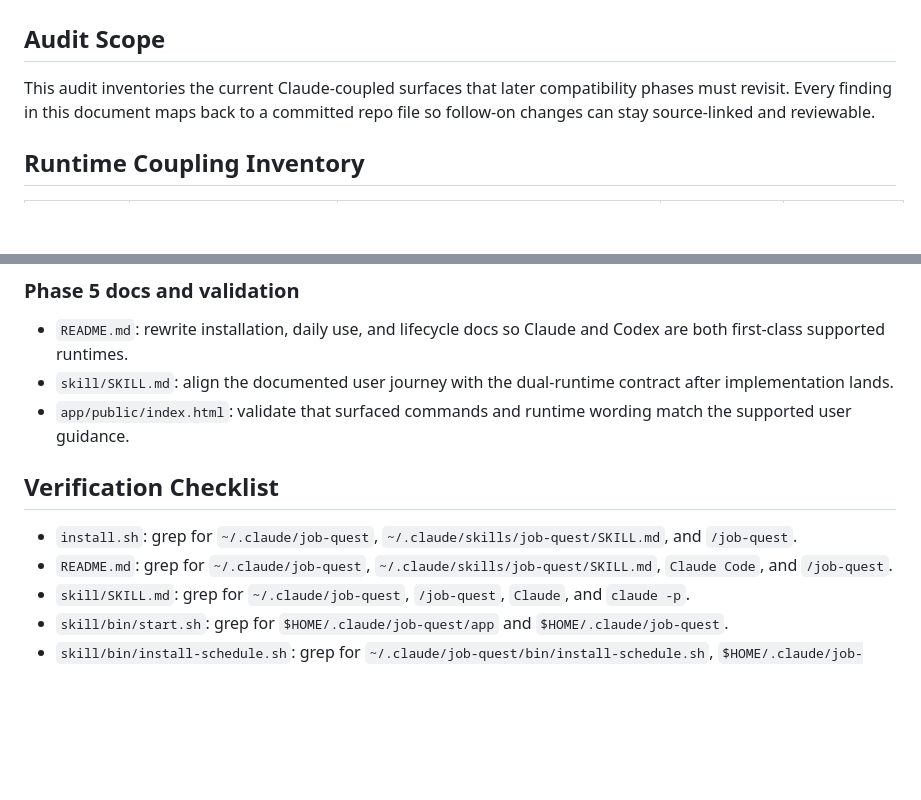
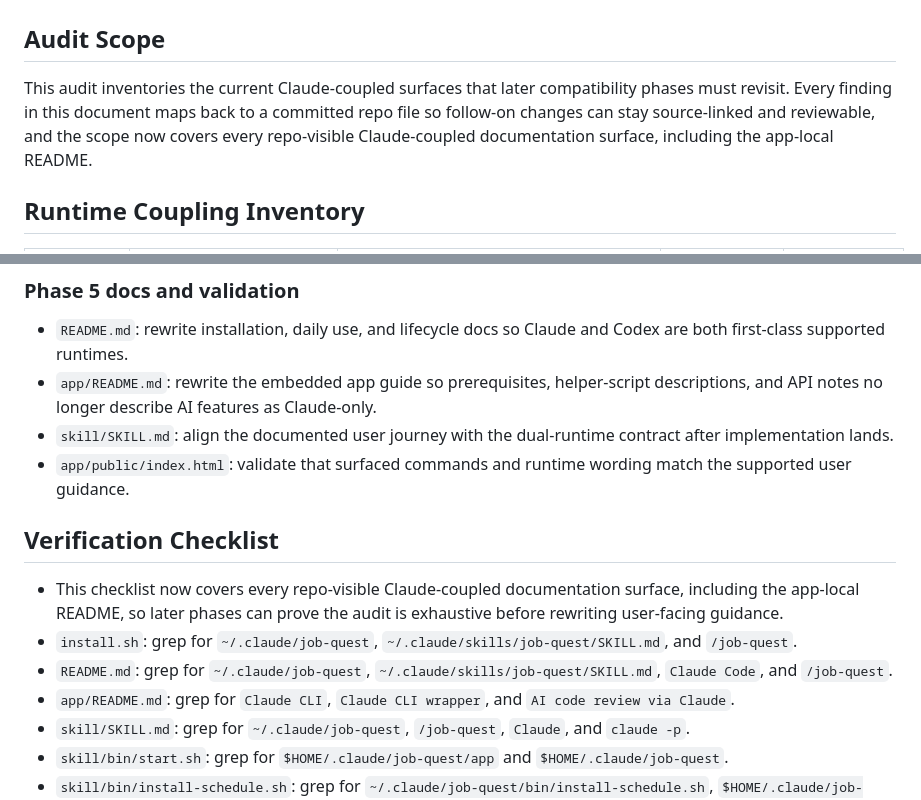
Before and after one commit to SideQuest-Collective/job-quest, a Markdown page: docs/runtime/runtime-coupling-audit.md, 2 parts joined by grey strips. Rendered like a GitHub page; blank space fills up the shorter version.

Commit message:
docs(01-03): extend app README audit handoff
- add app/README.md to the phase 5 docs handoff
- state that the checklist covers every repo-visible Claude-coupled doc surface
- add explicit grep coverage for the app-local README

```diff
--- a/docs/runtime/runtime-coupling-audit.md
+++ b/docs/runtime/runtime-coupling-audit.md
@@ -2,7 +2,7 @@
 
 ## Audit Scope
 
-This audit inventories the current Claude-coupled surfaces that later compatibility phases must revisit. Every finding in this document maps back to a committed repo file so follow-on changes can stay source-linked and reviewable.
+This audit inventories the current Claude-coupled surfaces that later compatibility phases must revisit. Every finding in this document maps back to a committed repo file so follow-on changes can stay source-linked and reviewable, and the scope now covers every repo-visible Claude-coupled documentation surface, including the app-local README.
 
 ## Runtime Coupling Inventory
 
@@ -60,13 +60,16 @@ This audit inventories the current Claude-coupled surfaces that later compatibil
 ### Phase 5 docs and validation
 
 - `README.md`: rewrite installation, daily use, and lifecycle docs so Claude and Codex are both first-class supported runtimes.
+- `app/README.md`: rewrite the embedded app guide so prerequisites, helper-script descriptions, and API notes no longer describe AI features as Claude-only.
 - `skill/SKILL.md`: align the documented user journey with the dual-runtime contract after implementation lands.
 - `app/public/index.html`: validate that surfaced commands and runtime wording match the supported user guidance.
 
 ## Verification Checklist
 
+- This checklist now covers every repo-visible Claude-coupled documentation surface, including the app-local README, so later phases can prove the audit is exhaustive before rewriting user-facing guidance.
 - `install.sh`: grep for `~/.claude/job-quest`, `~/.claude/skills/job-quest/SKILL.md`, and `/job-quest`.
 - `README.md`: grep for `~/.claude/job-quest`, `~/.claude/skills/job-quest/SKILL.md`, `Claude Code`, and `/job-quest`.
+- `app/README.md`: grep for `Claude CLI`, `Claude CLI wrapper`, and `AI code review via Claude`.
 - `skill/SKILL.md`: grep for `~/.claude/job-quest`, `/job-quest`, `Claude`, and `claude -p`.
 - `skill/bin/start.sh`: grep for `$HOME/.claude/job-quest/app` and `$HOME/.claude/job-quest`.
 - `skill/bin/install-schedule.sh`: grep for `~/.claude/job-quest/bin/install-schedule.sh`, `$HOME/.claude/job-quest`, and `com.sidequest.job-quest.daily-intel`.
```
